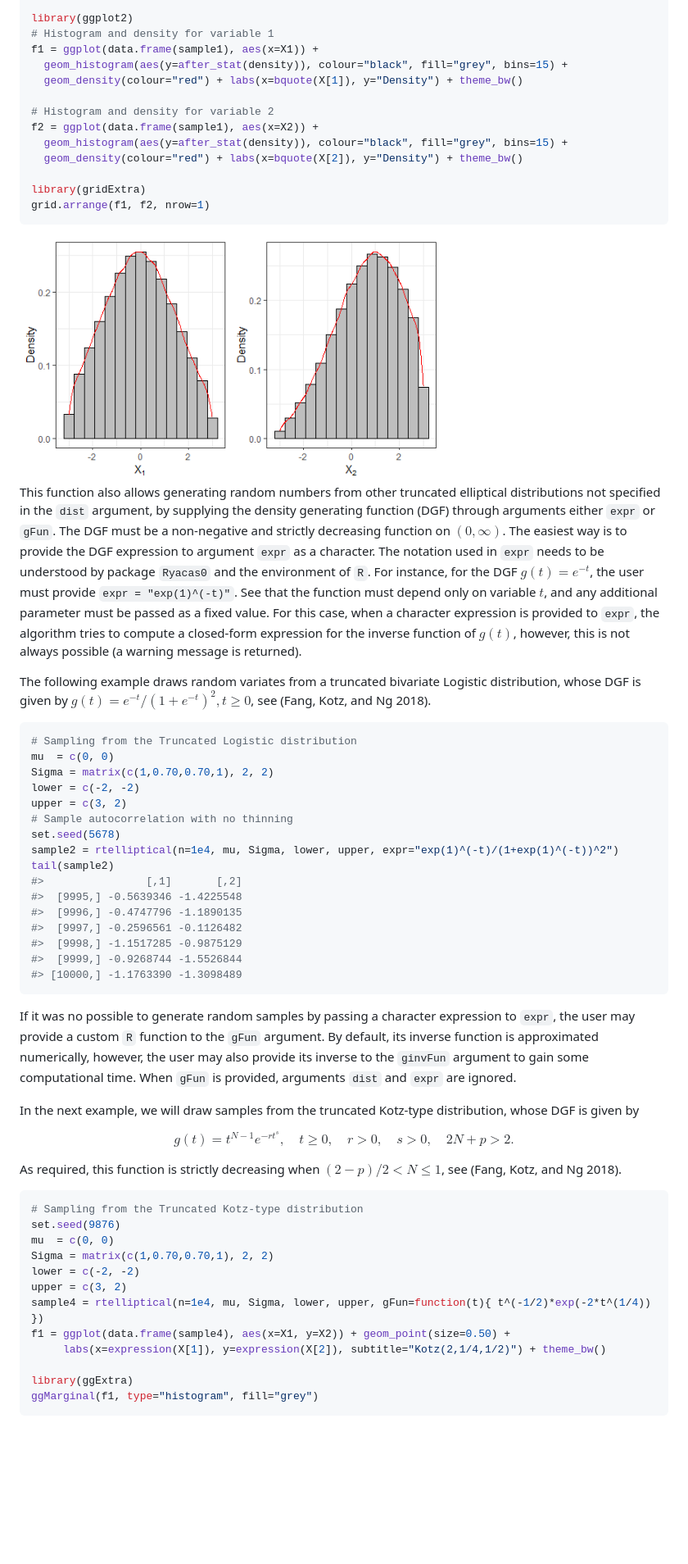
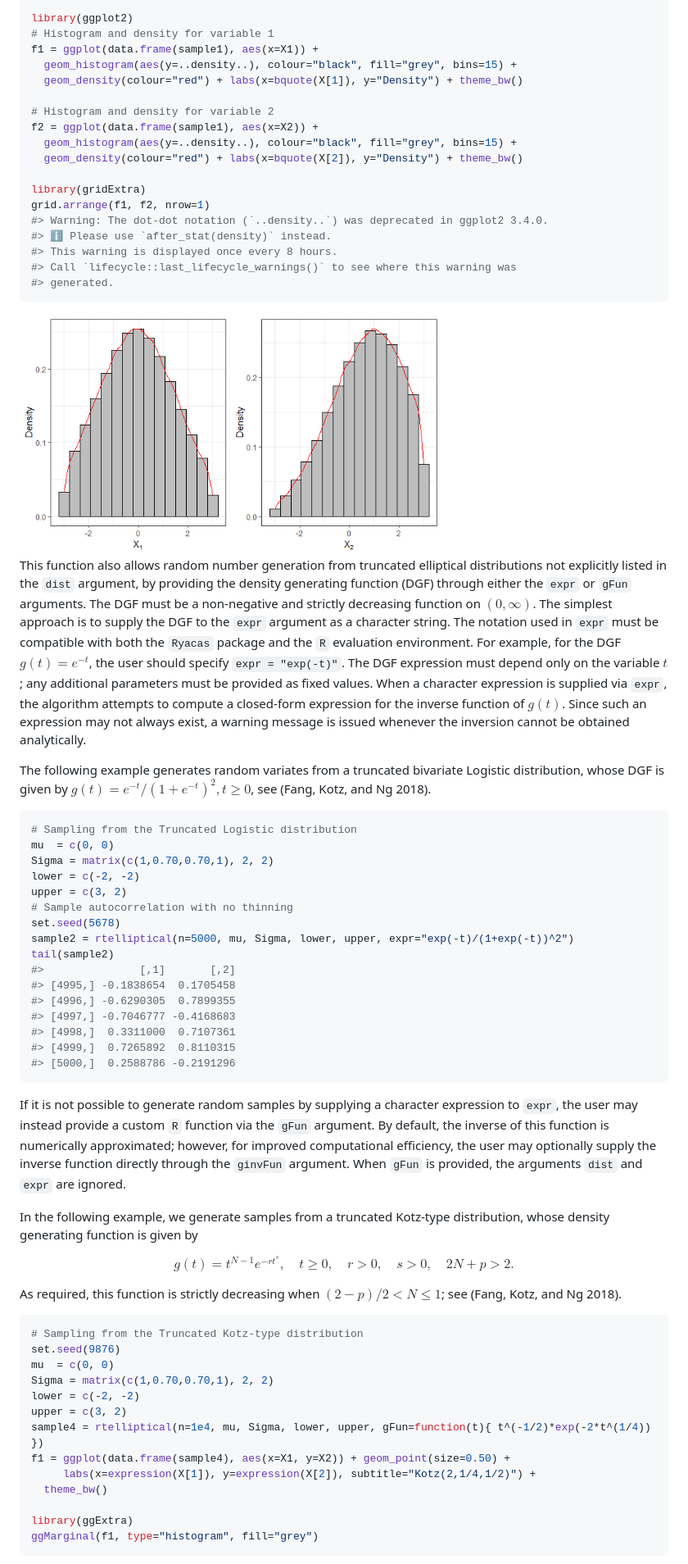
Before and after one commit to katherineloor/relliptical, a Markdown page: README.md, the part around one of its changes. Shown at 82% size. Rendered like a GitHub page; pictures changed too: man/figures/README-example1-1.png; blank space fills up the shorter version.

Commit message:
The dependency on ‘Ryacas0’ has been removed

````diff
--- a/README.md
+++ b/README.md
@@ -51,15 +55,20 @@ head(sample1)
 library(ggplot2)
 # Histogram and density for variable 1
 f1 = ggplot(data.frame(sample1), aes(x=X1)) +
-  geom_histogram(aes(y=after_stat(density)), colour="black", fill="grey", bins=15) +
+  geom_histogram(aes(y=..density..), colour="black", fill="grey", bins=15) +
   geom_density(colour="red") + labs(x=bquote(X[1]), y="Density") + theme_bw()
 
 # Histogram and density for variable 2
 f2 = ggplot(data.frame(sample1), aes(x=X2)) +
-  geom_histogram(aes(y=after_stat(density)), colour="black", fill="grey", bins=15) +
+  geom_histogram(aes(y=..density..), colour="black", fill="grey", bins=15) +
   geom_density(colour="red") + labs(x=bquote(X[2]), y="Density") + theme_bw()
 
 library(gridExtra)
 grid.arrange(f1, f2, nrow=1)
+#> Warning: The dot-dot notation (`..density..`) was deprecated in ggplot2 3.4.0.
+#> ℹ Please use `after_stat(density)` instead.
+#> This warning is displayed once every 8 hours.
+#> Call `lifecycle::last_lifecycle_warnings()` to see where this warning was
+#> generated.
 ```
 
@@ -67,21 +76,22 @@ grid.arrange(f1, f2, nrow=1)
 
-This function also allows generating random numbers from other truncated
-elliptical distributions not specified in the `dist` argument, by
-supplying the density generating function (DGF) through arguments either
-`expr` or `gFun`. The DGF must be a non-negative and strictly decreasing
-function on $(0, \infty)$. The easiest way is to provide the DGF
-expression to argument `expr` as a character. The notation used in
-`expr` needs to be understood by package `Ryacas0` and the environment
-of `R`. For instance, for the DGF $g(t)=e^{-t}$, the user must provide
-`expr = "exp(1)^(-t)"`. See that the function must depend only on
-variable $t$, and any additional parameter must be passed as a fixed
-value. For this case, when a character expression is provided to `expr`,
-the algorithm tries to compute a closed-form expression for the inverse
-function of $g(t)$, however, this is not always possible (a warning
-message is returned).
+This function also allows random number generation from truncated
+elliptical distributions not explicitly listed in the `dist` argument,
+by providing the density generating function (DGF) through either the
+`expr` or `gFun` arguments. The DGF must be a non-negative and strictly
+decreasing function on $(0, \infty)$. The simplest approach is to supply
+the DGF to the `expr` argument as a character string. The notation used
+in `expr` must be compatible with both the `Ryacas` package and the `R`
+evaluation environment. For example, for the DGF $g(t)=e^{-t}$, the user
+should specify `expr = "exp(-t)"`. The DGF expression must depend only
+on the variable $t$; any additional parameters must be provided as fixed
+values. When a character expression is supplied via `expr`, the
+algorithm attempts to compute a closed-form expression for the inverse
+function of $g(t)$. Since such an expression may not always exist, a
+warning message is issued whenever the inversion cannot be obtained
+analytically.
 
-The following example draws random variates from a truncated bivariate
-Logistic distribution, whose DGF is given by
+The following example generates random variates from a truncated
+bivariate Logistic distribution, whose DGF is given by
 $g(t) = e^{-t}/(1+e^{-t})^2, t \geq 0$, see (Fang, Kotz, and Ng 2018).
 
 ``` r
@@ -92,31 +102,32 @@ lower = c(-2, -2)
 upper = c(3, 2)
 # Sample autocorrelation with no thinning
 set.seed(5678)
-sample2 = rtelliptical(n=1e4, mu, Sigma, lower, upper, expr="exp(1)^(-t)/(1+exp(1)^(-t))^2")
+sample2 = rtelliptical(n=5000, mu, Sigma, lower, upper, expr="exp(-t)/(1+exp(-t))^2")
 tail(sample2)
-#>                [,1]       [,2]
-#>  [9995,] -0.5639346 -1.4225548
-#>  [9996,] -0.4747796 -1.1890135
-#>  [9997,] -0.2596561 -0.1126482
-#>  [9998,] -1.1517285 -0.9875129
-#>  [9999,] -0.9268744 -1.5526844
-#> [10000,] -1.1763390 -1.3098489
+#>               [,1]       [,2]
+#> [4995,] -0.1838654  0.1705458
+#> [4996,] -0.6290305  0.7899355
+#> [4997,] -0.7046777 -0.4168683
+#> [4998,]  0.3311000  0.7107361
+#> [4999,]  0.7265892  0.8110315
+#> [5000,]  0.2588786 -0.2191296
 ```
 
-If it was no possible to generate random samples by passing a character
-expression to `expr`, the user may provide a custom `R` function to the
-`gFun` argument. By default, its inverse function is approximated
-numerically, however, the user may also provide its inverse to the
-`ginvFun` argument to gain some computational time. When `gFun` is
-provided, arguments `dist` and `expr` are ignored.
+If it is not possible to generate random samples by supplying a
+character expression to `expr`, the user may instead provide a custom
+`R` function via the `gFun` argument. By default, the inverse of this
+function is numerically approximated; however, for improved
+computational efficiency, the user may optionally supply the inverse
+function directly through the `ginvFun` argument. When `gFun` is
+provided, the arguments `dist` and `expr` are ignored.
 
-In the next example, we will draw samples from the truncated Kotz-type
-distribution, whose DGF is given by
+In the following example, we generate samples from a truncated Kotz-type
+distribution, whose density generating function is given by
 
 $$g(t) = t^{N-1} e^{-r t^s}, \quad t\geq 0, \quad r>0, \quad s>0, \quad 2N+p>2.$$
 
 As required, this function is strictly decreasing when
-$(2-p)/2 < N \leq 1$, see (Fang, Kotz, and Ng 2018).
+$(2-p)/2 < N \leq 1$; see (Fang, Kotz, and Ng 2018).
 
 ``` r
 # Sampling from the Truncated Kotz-type distribution
@@ -127,7 +138,8 @@ lower = c(-2, -2)
 upper = c(3, 2)
 sample4 = rtelliptical(n=1e4, mu, Sigma, lower, upper, gFun=function(t){ t^(-1/2)*exp(-2*t^(1/4)) })
 f1 = ggplot(data.frame(sample4), aes(x=X1, y=X2)) + geom_point(size=0.50) +
-     labs(x=expression(X[1]), y=expression(X[2]), subtitle="Kotz(2,1/4,1/2)") + theme_bw()
+     labs(x=expression(X[1]), y=expression(X[2]), subtitle="Kotz(2,1/4,1/2)") +
+  theme_bw()
 
 library(ggExtra)
 ggMarginal(f1, type="histogram", fill="grey")
````
Also changed, not shown: other parts of README.md (+86 -69 lines), NEWS.md (+9 -12 lines), man/figures/README-example2.0-1.png, man/figures/README-example2.1-1.png, man/figures/README-example3-1.png, man/figures/README-example3.1-1.png (added), man/figures/README-example4-1.png (added), 10 other files.
